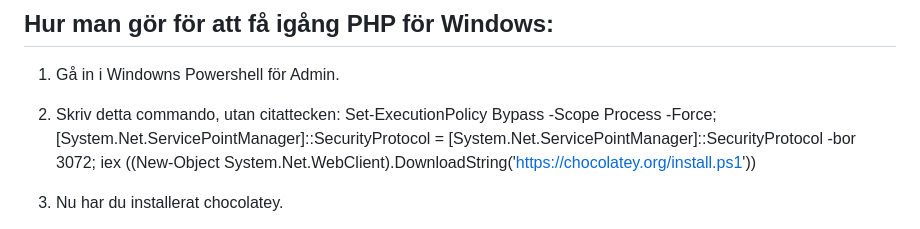
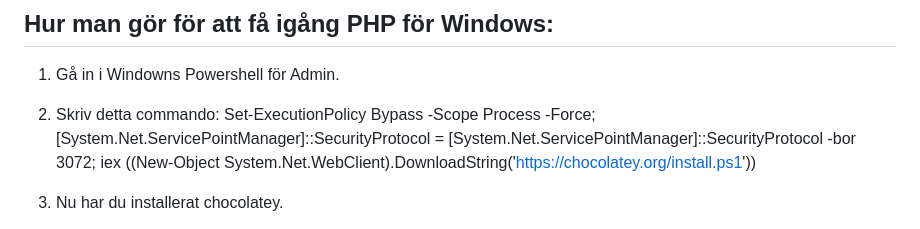
Before and after one commit to AlbinFerati/GIK2PG, a Markdown page: README.md, the part around the change. GitHub-like rendering.

```diff
--- a/README.md
+++ b/README.md
@@ -41,7 +41,7 @@ Composer av DEVSENSE
 
 1. Gå in i Windowns Powershell för Admin.
 
-2. Skriv detta commando, utan citattecken:
+2. Skriv detta commando:
 Set-ExecutionPolicy Bypass -Scope Process -Force; [System.Net.ServicePointManager]::SecurityProtocol = [System.Net.ServicePointManager]::SecurityProtocol -bor 3072; iex ((New-Object System.Net.WebClient).DownloadString('https://chocolatey.org/install.ps1'))
 
 3. Nu har du installerat chocolatey.
```
